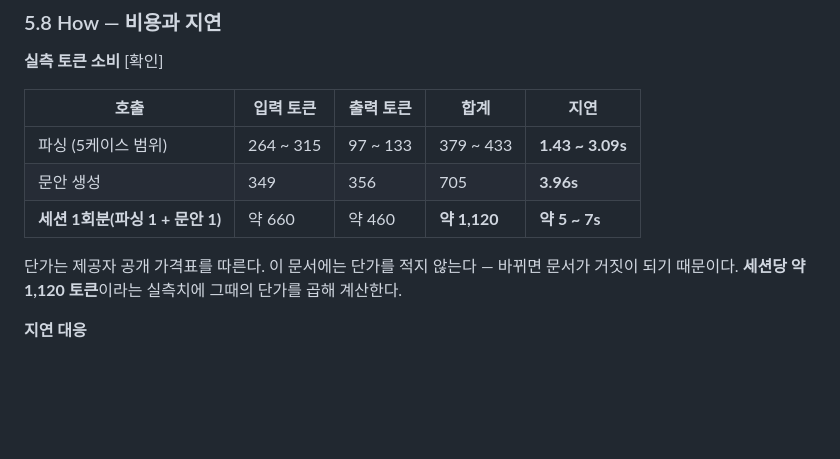
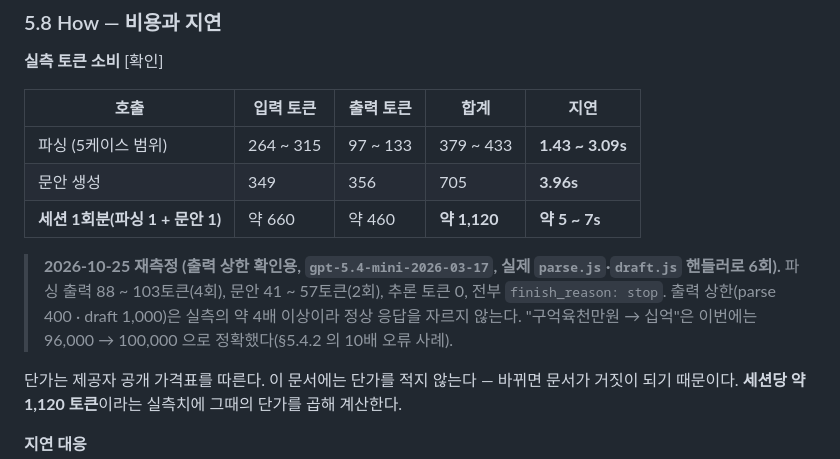
Before and after one commit to procloudkim/2026-wanted, a Markdown page: docs/04-API.md, the part around the change. Rendered like a GitHub page; blank space fills up the shorter version.

Commit message:
측정: 새 키로 출력 상한 확인 — 파싱 88~103 · 문안 41~57토큰, 전부 stop
운영 시크릿을 새 키로 바꾸고 재배포(df6e7367). 직전 배포 c970d71e 는 롤백용으로 남겼다.

Co-Authored-By: Claude Opus 5.5 <noreply@anthropic.com>

```diff
--- a/docs/04-API.md
+++ b/docs/04-API.md
@@ -989,6 +989,8 @@ def verify_numbers(text: str, facts: dict) -> bool:
 | 문안 생성 | 349 | 356 | 705 | **3.96s** |
 | **세션 1회분(파싱 1 + 문안 1)** | 약 660 | 약 460 | **약 1,120** | **약 5 ~ 7s** |
 
+> **2026-10-25 재측정 (출력 상한 확인용, `gpt-5.4-mini-2026-03-17`, 실제 `parse.js`·`draft.js` 핸들러로 6회).** 파싱 출력 88 ~ 103토큰(4회), 문안 41 ~ 57토큰(2회), 추론 토큰 0, 전부 `finish_reason: stop`. 출력 상한(parse 400 · draft 1,000)은 실측의 약 4배 이상이라 정상 응답을 자르지 않는다. "구억육천만원 → 십억"은 이번에는 96,000 → 100,000 으로 정확했다(§5.4.2 의 10배 오류 사례).
+
 단가는 제공자 공개 가격표를 따른다. 이 문서에는 단가를 적지 않는다 — 바뀌면 문서가 거짓이 되기 때문이다. **세션당 약 1,120 토큰**이라는 실측치에 그때의 단가를 곱해 계산한다.
 
 **지연 대응**
```
